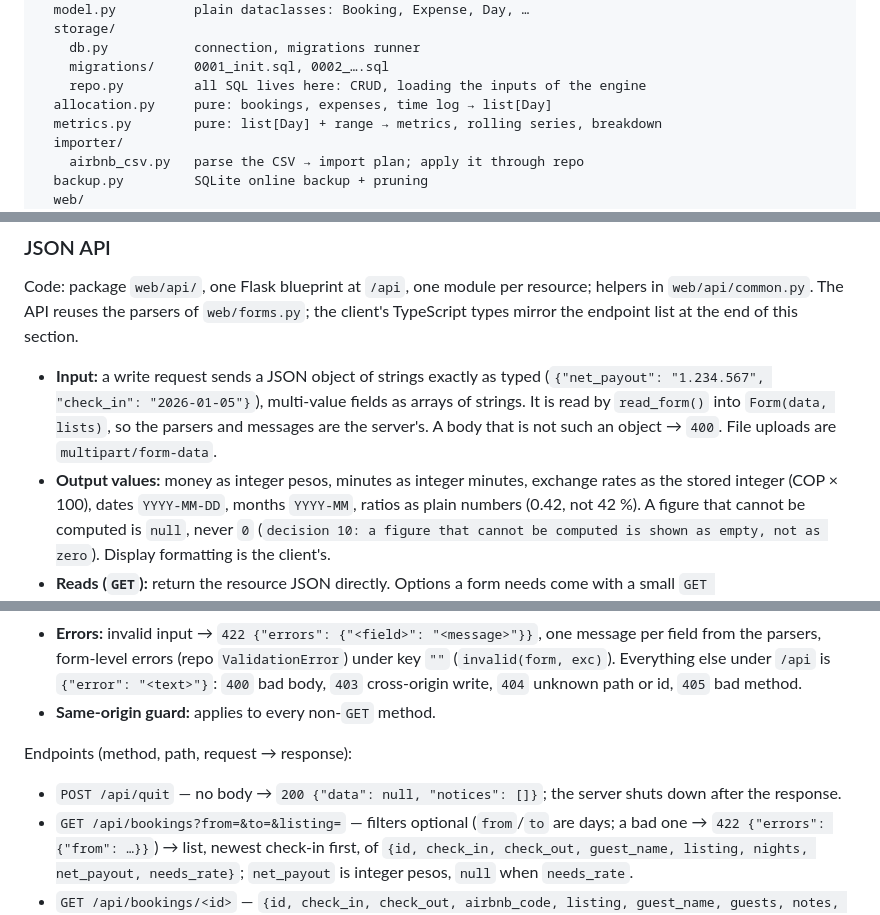
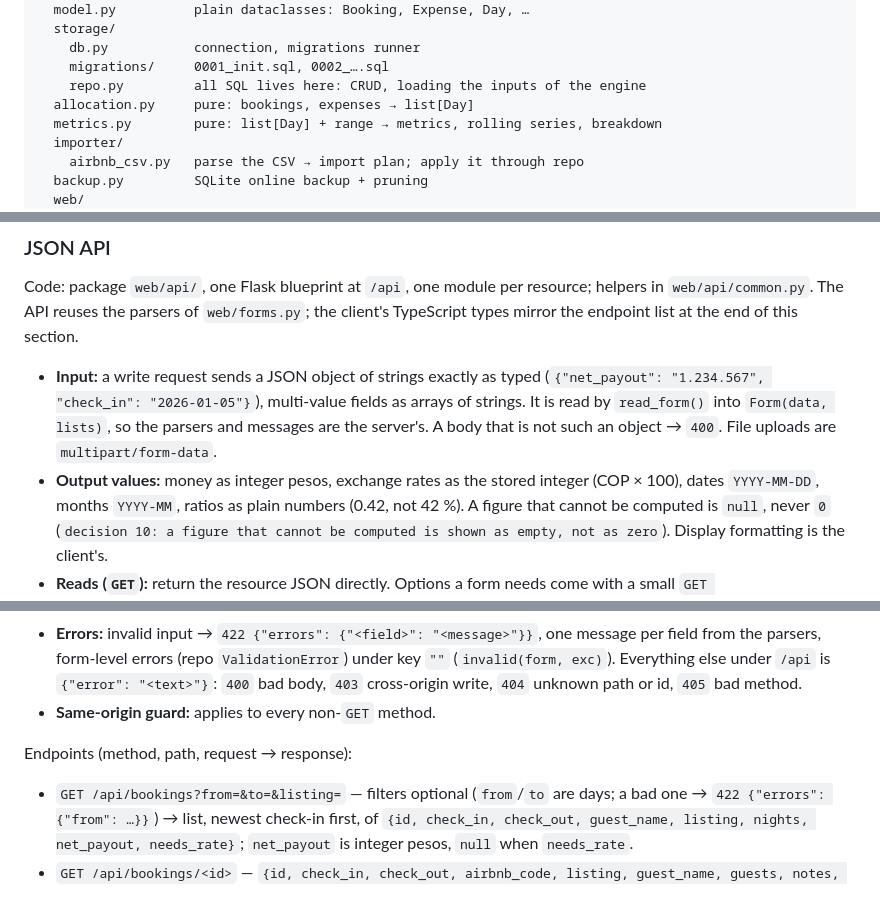
Before and after one commit to rubenmoor/rios-de-asia-accounting, a Markdown page: architecture-spec.md, 3 parts joined by grey strips. GitHub-like rendering.

```diff
--- a/architecture-spec.md
+++ b/architecture-spec.md
@@ -90,7 +89,7 @@ src/rios_de_asia_accounting/
     db.py           connection, migrations runner
     migrations/     0001_init.sql, 0002_….sql
     repo.py         all SQL lives here: CRUD, loading the inputs of the engine
-  allocation.py     pure: bookings, expenses, time log → list[Day]
+  allocation.py     pure: bookings, expenses → list[Day]
   metrics.py        pure: list[Day] + range → metrics, rolling series, breakdown
   importer/
     airbnb_csv.py   parse the CSV → import plan; apply it through repo
@@ -154,7 +153,7 @@ client's TypeScript types mirror the endpoint list at the end of this section.
   arrays of strings. It is read by `read_form()` into `Form(data, lists)`, so the
   parsers and messages are the server's. A body that is not such an object → `400`.
   File uploads are `multipart/form-data`.
-- **Output values:** money as integer pesos, minutes as integer minutes, exchange
+- **Output values:** money as integer pesos, exchange
   rates as the stored integer (COP × 100), dates `YYYY-MM-DD`, months `YYYY-MM`,
   ratios as plain numbers (0.42, not 42 %). A figure that cannot be computed is
   `null`, never `0` (`decision 10: a figure that cannot be computed is shown as empty, not as zero`).
@@ -173,8 +172,6 @@ client's TypeScript types mirror the endpoint list at the end of this section.
 
 Endpoints (method, path, request → response):
 
-- `POST /api/quit` — no body → `200 {"data": null, "notices": []}`; the server shuts
-  down after the response.
 - `GET /api/bookings?from=&to=&listing=` — filters optional (`from`/`to` are days;
   a bad one → `422 {"errors": {"from": …}}`) → list, newest check-in first, of
   `{id, check_in, check_out, guest_name, listing, nights, net_payout, needs_rate}`;
```
Also changed, not shown: other parts of architecture-spec.md (+15 -19 lines), README.md (+11 -9 lines), airbnb-bookkeeping-spec.md (+10 -10 lines).
